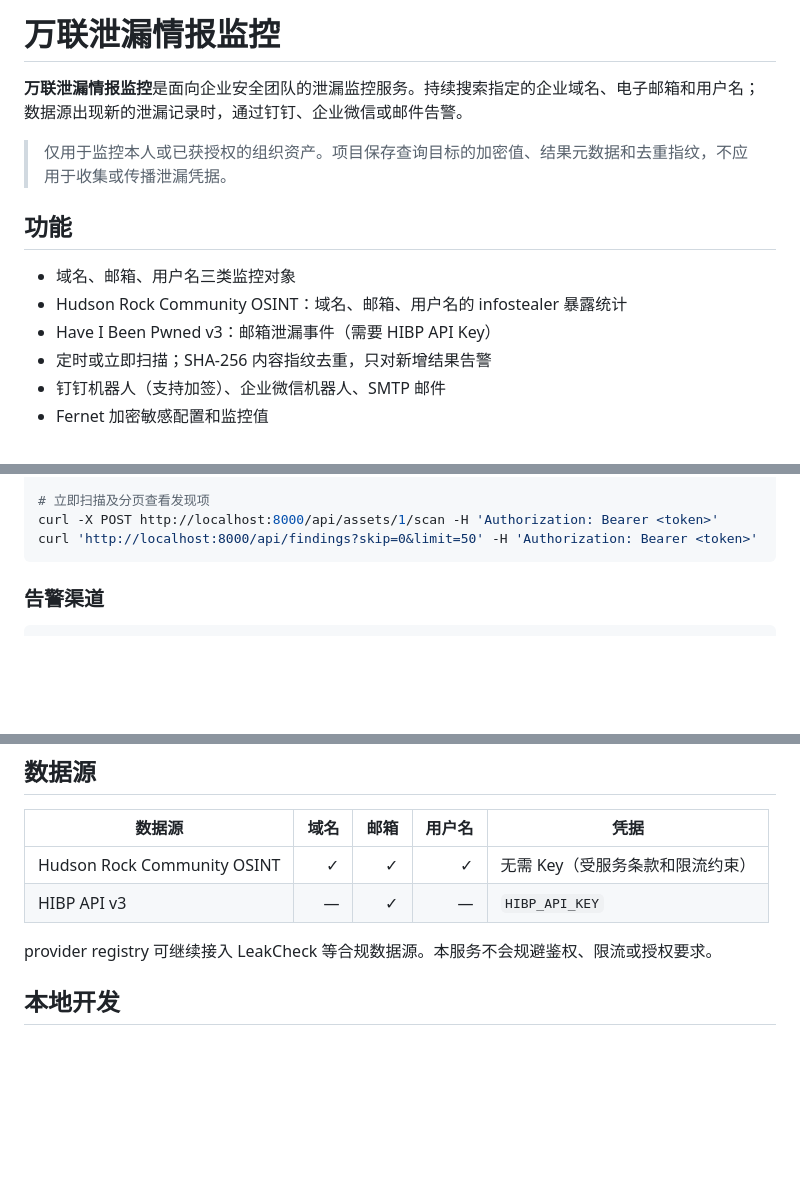
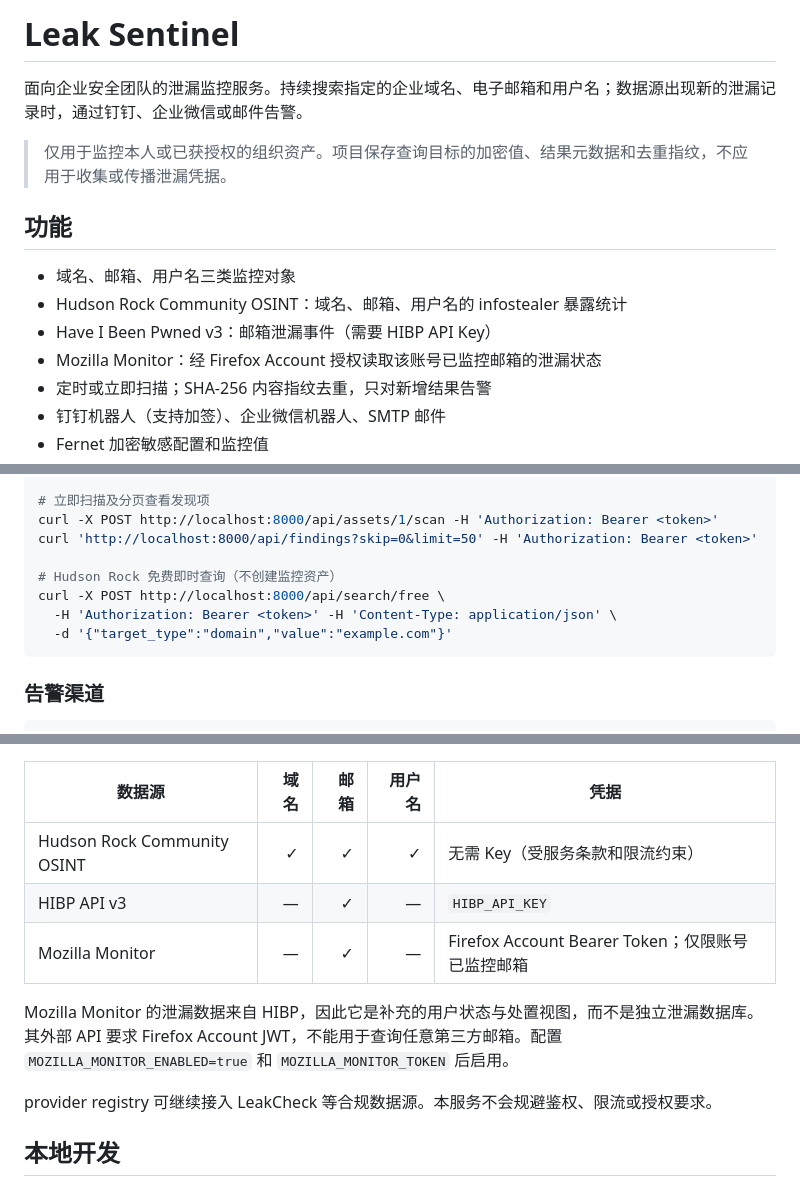
Before and after one commit to bobxzy-0/leak-sentinel, a Markdown page: README.md, 3 parts joined by grey strips. GitHub-like rendering; blank space fills up the shorter version.

Commit message:
feat: add free Hudson Rock search and Mozilla Monitor

````diff
--- a/README.md
+++ b/README.md
@@ -1,6 +1,6 @@
-# 万联泄漏情报监控
+# Leak Sentinel
 
-**万联泄漏情报监控**是面向企业安全团队的泄漏监控服务。持续搜索指定的企业域名、电子邮箱和用户名；数据源出现新的泄漏记录时，通过钉钉、企业微信或邮件告警。
+面向企业安全团队的泄漏监控服务。持续搜索指定的企业域名、电子邮箱和用户名；数据源出现新的泄漏记录时，通过钉钉、企业微信或邮件告警。
 
 > 仅用于监控本人或已获授权的组织资产。项目保存查询目标的加密值、结果元数据和去重指纹，不应用于收集或传播泄漏凭据。
 
@@ -9,6 +9,7 @@
 - 域名、邮箱、用户名三类监控对象
 - Hudson Rock Community OSINT：域名、邮箱、用户名的 infostealer 暴露统计
 - Have I Been Pwned v3：邮箱泄漏事件（需要 HIBP API Key）
+- Mozilla Monitor：经 Firefox Account 授权读取该账号已监控邮箱的泄漏状态
 - 定时或立即扫描；SHA-256 内容指纹去重，只对新增结果告警
 - 钉钉机器人（支持加签）、企业微信机器人、SMTP 邮件
 - Fernet 加密敏感配置和监控值
@@ -39,6 +40,11 @@ curl -X POST http://localhost:8000/api/assets/ \
 # 立即扫描及分页查看发现项
 curl -X POST http://localhost:8000/api/assets/1/scan -H 'Authorization: Bearer <token>'
 curl 'http://localhost:8000/api/findings?skip=0&limit=50' -H 'Authorization: Bearer <token>'
+
+# Hudson Rock 免费即时查询（不创建监控资产）
+curl -X POST http://localhost:8000/api/search/free \
+  -H 'Authorization: Bearer <token>' -H 'Content-Type: application/json' \
+  -d '{"target_type":"domain","value":"example.com"}'
 ```
 
 ### 告警渠道
@@ -57,6 +63,9 @@ curl -X POST http://localhost:8000/api/channels \
 |---|---:|---:|---:|---|
 | Hudson Rock Community OSINT | ✓ | ✓ | ✓ | 无需 Key（受服务条款和限流约束） |
 | HIBP API v3 | — | ✓ | — | `HIBP_API_KEY` |
+| Mozilla Monitor | — | ✓ | — | Firefox Account Bearer Token；仅限账号已监控邮箱 |
+
+Mozilla Monitor 的泄漏数据来自 HIBP，因此它是补充的用户状态与处置视图，而不是独立泄漏数据库。其外部 API 要求 Firefox Account JWT，不能用于查询任意第三方邮箱。配置 `MOZILLA_MONITOR_ENABLED=true` 和 `MOZILLA_MONITOR_TOKEN` 后启用。
 
 provider registry 可继续接入 LeakCheck 等合规数据源。本服务不会规避鉴权、限流或授权要求。
 
````
